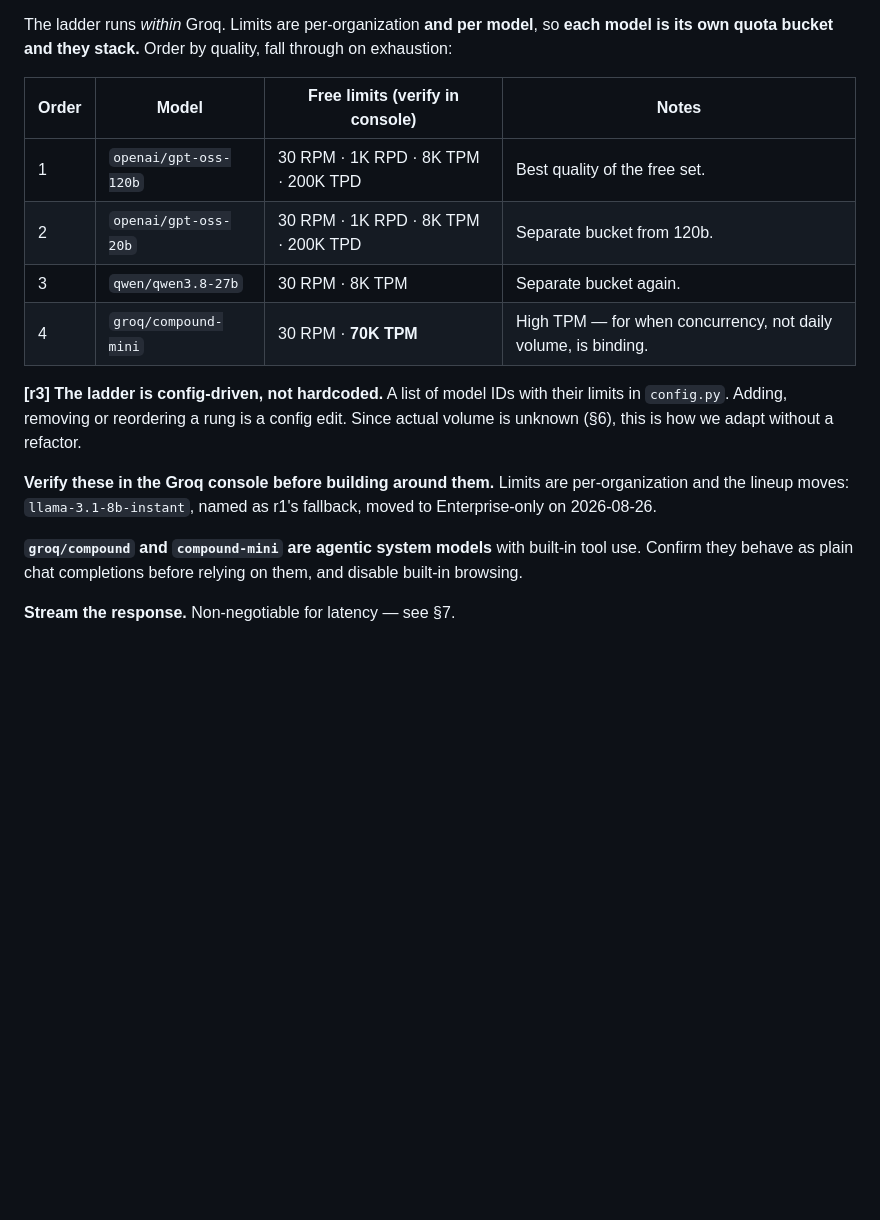
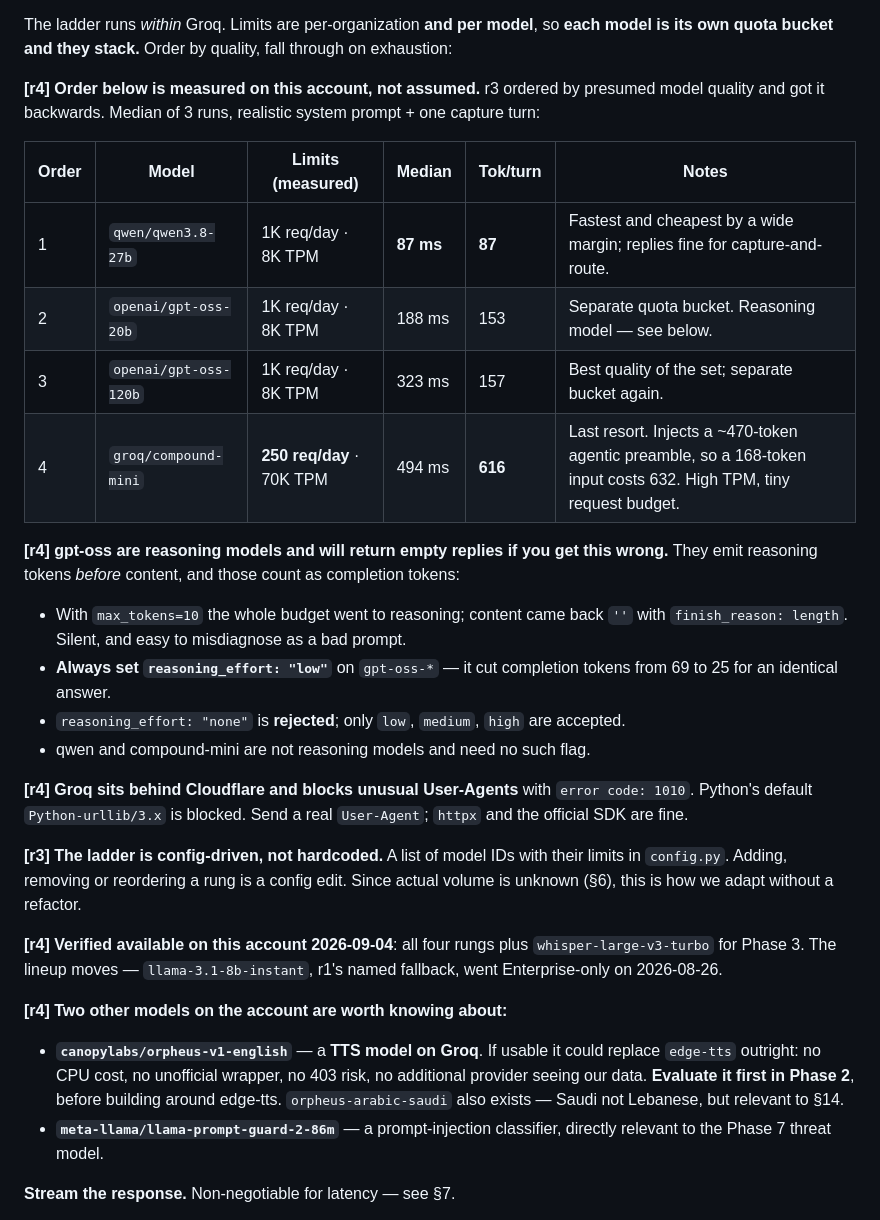
Before and after one commit to Hiuchid/assistant-ai, a Markdown page: INSTRUCTIONS.md, the part around one of its changes. Rendered like a GitHub page; blank space fills up the shorter version.

```diff
--- a/INSTRUCTIONS.md
+++ b/INSTRUCTIONS.md
@@ -209,24 +209,46 @@ The ladder runs *within* Groq. Limits are per-organization **and per model**, so
 model is its own quota bucket and they stack.** Order by quality, fall through on
 exhaustion:
 
-| Order | Model | Free limits (verify in console) | Notes |
-|---|---|---|---|
-| 1 | `openai/gpt-oss-120b` | 30 RPM · 1K RPD · 8K TPM · 200K TPD | Best quality of the free set. |
-| 2 | `openai/gpt-oss-20b` | 30 RPM · 1K RPD · 8K TPM · 200K TPD | Separate bucket from 120b. |
-| 3 | `qwen/qwen3.8-27b` | 30 RPM · 8K TPM | Separate bucket again. |
-| 4 | `groq/compound-mini` | 30 RPM · **70K TPM** | High TPM — for when concurrency, not daily volume, is binding. |
+**[r4] Order below is measured on this account, not assumed.** r3 ordered by presumed model
+quality and got it backwards. Median of 3 runs, realistic system prompt + one capture turn:
+
+| Order | Model | Limits (measured) | Median | Tok/turn | Notes |
+|---|---|---|---|---|---|
+| 1 | `qwen/qwen3.8-27b` | 1K req/day · 8K TPM | **87 ms** | **87** | Fastest and cheapest by a wide margin; replies fine for capture-and-route. |
+| 2 | `openai/gpt-oss-20b` | 1K req/day · 8K TPM | 188 ms | 153 | Separate quota bucket. Reasoning model — see below. |
+| 3 | `openai/gpt-oss-120b` | 1K req/day · 8K TPM | 323 ms | 157 | Best quality of the set; separate bucket again. |
+| 4 | `groq/compound-mini` | **250 req/day** · 70K TPM | 494 ms | **616** | Last resort. Injects a ~470-token agentic preamble, so a 168-token input costs 632. High TPM, tiny request budget. |
+
+**[r4] gpt-oss are reasoning models and will return empty replies if you get this wrong.**
+They emit reasoning tokens *before* content, and those count as completion tokens:
+
+- With `max_tokens=10` the whole budget went to reasoning; content came back `''` with
+  `finish_reason: length`. Silent, and easy to misdiagnose as a bad prompt.
+- **Always set `reasoning_effort: "low"`** on `gpt-oss-*` — it cut completion tokens from
+  69 to 25 for an identical answer.
+- `reasoning_effort: "none"` is **rejected**; only `low`, `medium`, `high` are accepted.
+- qwen and compound-mini are not reasoning models and need no such flag.
+
+**[r4] Groq sits behind Cloudflare and blocks unusual User-Agents** with `error code: 1010`.
+Python's default `Python-urllib/3.x` is blocked. Send a real `User-Agent`; `httpx` and the
+official SDK are fine.
 
 **[r3] The ladder is config-driven, not hardcoded.** A list of model IDs with their limits
 in `config.py`. Adding, removing or reordering a rung is a config edit. Since actual volume
 is unknown (§6), this is how we adapt without a refactor.
 
-**Verify these in the Groq console before building around them.** Limits are
-per-organization and the lineup moves: `llama-3.1-8b-instant`, named as r1's fallback,
-moved to Enterprise-only on 2026-08-26.
+**[r4] Verified available on this account 2026-09-04**: all four rungs plus
+`whisper-large-v3-turbo` for Phase 3. The lineup moves — `llama-3.1-8b-instant`, r1's named
+fallback, went Enterprise-only on 2026-08-26.
 
-**`groq/compound` and `compound-mini` are agentic system models** with built-in tool use.
-Confirm they behave as plain chat completions before relying on them, and disable built-in
-browsing.
+**[r4] Two other models on the account are worth knowing about:**
+
+- **`canopylabs/orpheus-v1-english`** — a **TTS model on Groq**. If usable it could replace
+  `edge-tts` outright: no CPU cost, no unofficial wrapper, no 403 risk, no additional
+  provider seeing our data. **Evaluate it first in Phase 2**, before building around
+  edge-tts. `orpheus-arabic-saudi` also exists — Saudi not Lebanese, but relevant to §14.
+- **`meta-llama/llama-prompt-guard-2-86m`** — a prompt-injection classifier, directly
+  relevant to the Phase 7 threat model.
 
 **Stream the response.** Non-negotiable for latency — see §7.
 
```
Also changed, not shown: other parts of INSTRUCTIONS.md (+27 -7 lines).
